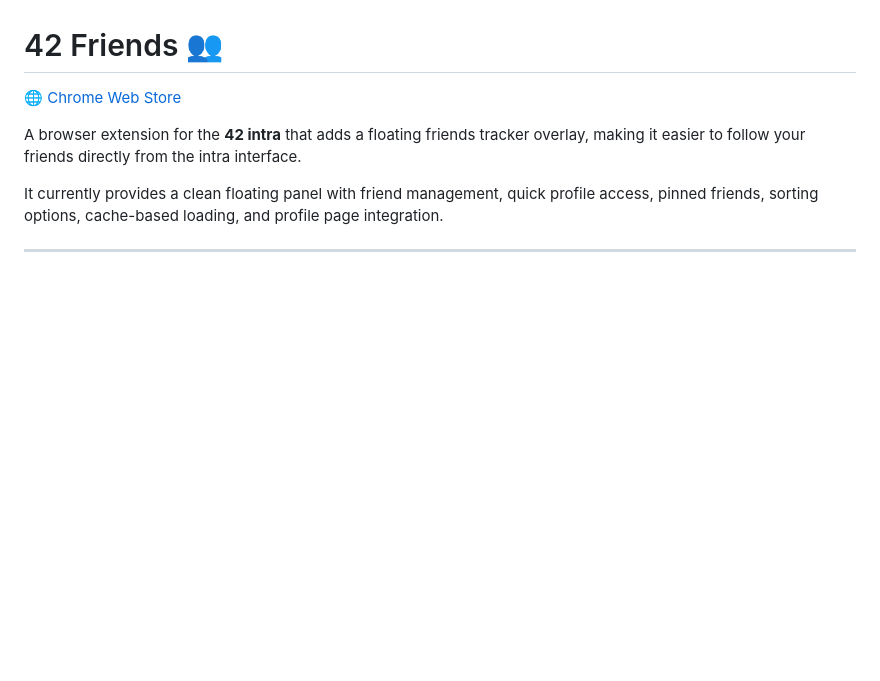
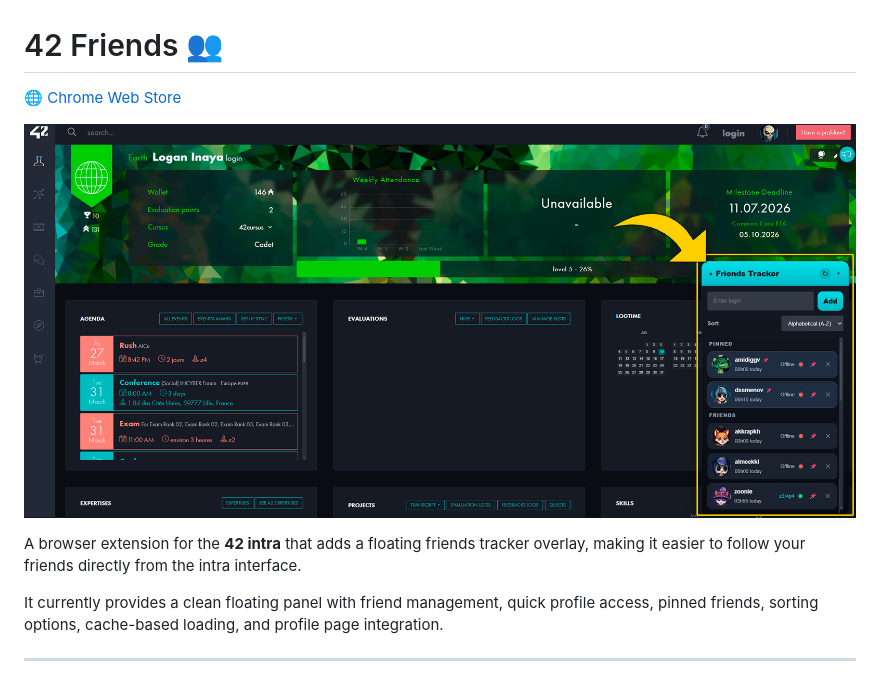
Before and after one commit to tigran-sargsyan-w/42-friends, a Markdown page: README.md, the part around the change. GitHub-like rendering; pictures changed too: demo.png (added); blank space fills up the shorter version.

Commit message:
Add demo image to README and update layout for better visibility

```diff
--- a/README.md
+++ b/README.md
@@ -1,5 +1,7 @@
 # 42 Friends 👥
 [🌐 Chrome Web Store](https://chromewebstore.google.com/detail/phlpfkagodnnigalpgcohfdaiobpnnac?utm_source=item-share-cb)
+
+![42 Friends Demo](demo.png)
 
 A browser extension for the **42 intra** that adds a floating friends tracker overlay, making it easier to follow your friends directly from the intra interface.
 
```
